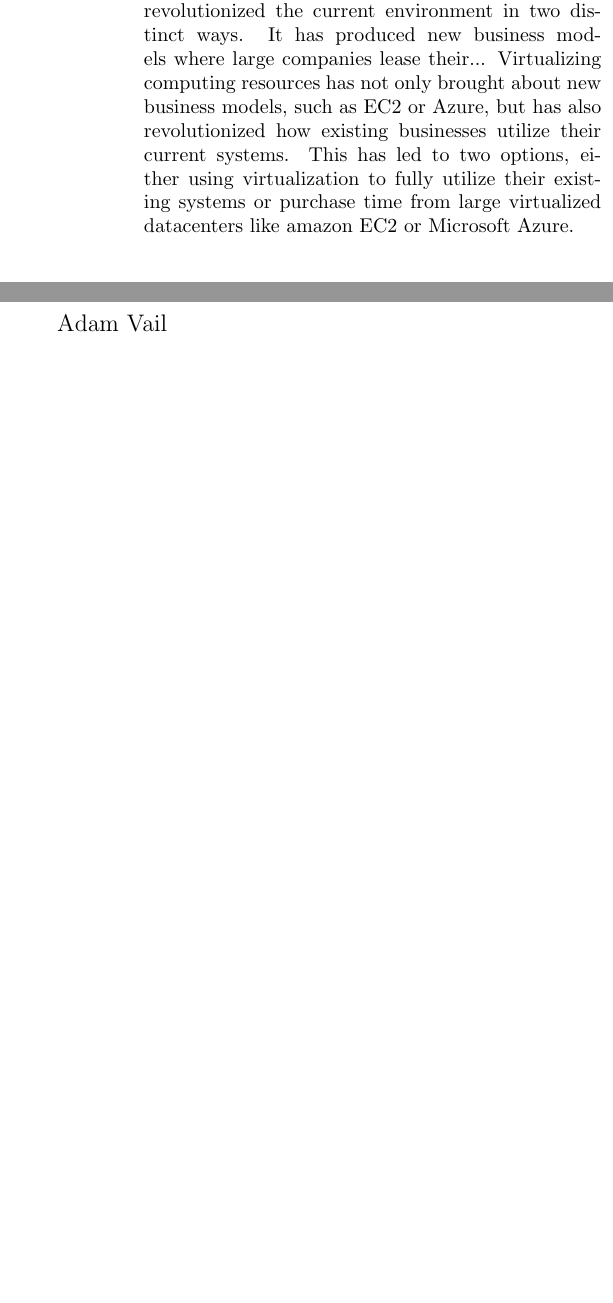
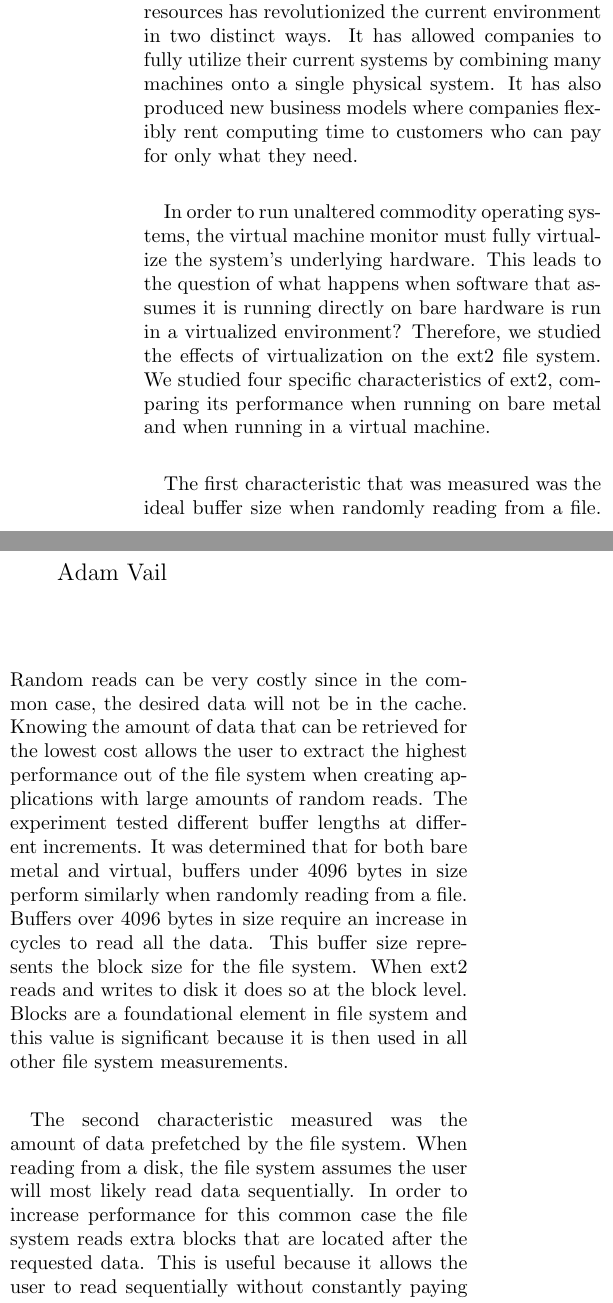
Before and after one commit to rjellinek/vtime, a LaTeX document (mini/mini_project_writeup.tex): two parts of the columns of page 1 of 3, joined at a grey line, cut so that both start at the same text, the shorter picture padded with empty space. Compiled offline with pdfLaTeX; a LaTeX package or settings file that is missing is left out.

Commit message:
added first draft of intro, need to add more results comparisons in there

```diff
--- a/mini/mini_project_writeup.tex
+++ b/mini/mini_project_writeup.tex
@@ -61,9 +61,35 @@ always be attached to the word that preceded it, instead of going to the
 next line.
 
 In recent years large and small businesses have demanded cost effective ways of increasing their computing power.
-This has led to the proliferation of virtualization.
+This has led to the proliferation of full hardware virtualization.
 Virtualizing computing resources has revolutionized the current environment in two distinct ways.
-It has produced new business models where large companies lease their...
-Virtualizing computing resources has not only brought about new business models, such as EC2 or Azure, but has also revolutionized how existing businesses utilize their current systems.
-This has led to two options, either using virtualization to fully utilize their existing systems or purchase time from large virtualized datacenters like amazon EC2 or Microsoft Azure.
+It has allowed companies to fully utilize their current systems by combining many machines onto a single physical system.
+It has also produced new business models where companies flexibly rent computing time to customers who can pay for only what they need.
 
+\paragraph{}
+In order to run unaltered commodity operating systems, the virtual machine monitor must fully virtualize the system's underlying hardware.
+This leads to the question of what happens when software that assumes it is running directly on bare hardware is run in a virtualized environment?
+Therefore, we studied the effects of virtualization on the ext2 file system.
+We studied four specific characteristics of ext2, comparing its performance when running on bare metal and when running in a virtual machine.
+
+\paragraph {}
+The first characteristic that was measured was the ideal buffer size when randomly reading from a file.
+Random reads can be very costly since in the common case, the desired data will not be in the cache.
+Knowing the amount of data that can be retrieved for the lowest cost allows the user to extract the highest performance out of the file system when creating applications with large amounts of random reads.
+The experiment tested different buffer lengths at different increments.
+It was determined that for both bare metal and virtual, buffers under 4096 bytes in size perform similarly when randomly reading from a file.
+Buffers over 4096 bytes in size require an increase in cycles to read all the data.
+This buffer size represents the block size for the file system.
+When ext2 reads and writes to disk it does so at the block level.
+Blocks are a foundational element in file system and this value is significant because it is then used in all other file system measurements.
+
+\paragraph{}
+The second characteristic measured was the amount of data prefetched by the file system.
+When reading from a disk, the file system assumes the user will most likely read data sequentially.
+In order to increase performance for this common case the file system reads extra blocks that are located after the requested data.
+This is useful because it allows the user to read sequentially without constantly paying the penalty for having to go out to disk.
+Again, the experiment yielded results indicating that ext2 behaves similarily in both environments, prefetching 128 KB of data whenever a block is read from disk.
+
+\paragraph{}
+The third characteristic measured was the size of the file system cache.
+This is particularly important to the user since it indicates the amount of data that they can access without incurring large delays.
```
Also changed, not shown: mini/mini_project_writeup.tex (11 more changed lines).
